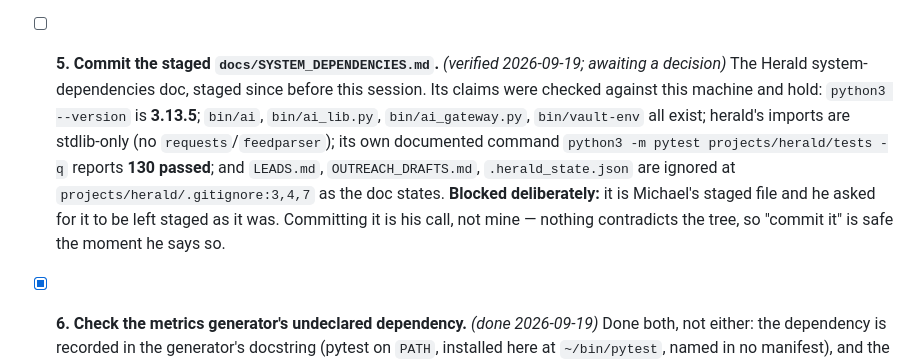
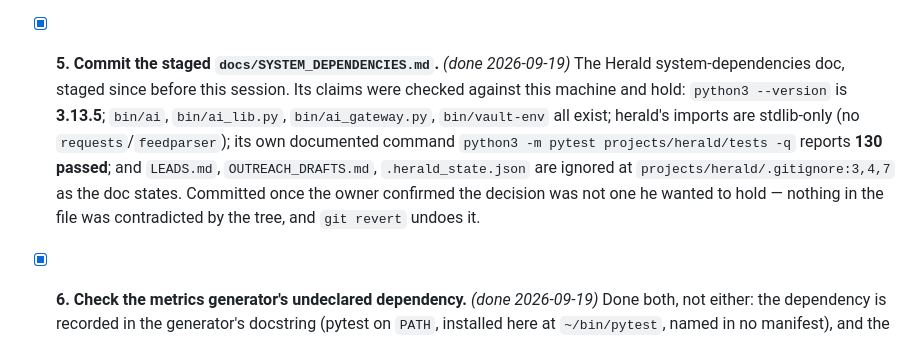
Before and after one commit to BleakNarratives/core_framework, a Markdown page: docs/AGENT_WORK_QUEUE.md, the part around the change. Rendered like a GitHub page.

```diff
--- a/docs/AGENT_WORK_QUEUE.md
+++ b/docs/AGENT_WORK_QUEUE.md
@@ -47,7 +47,7 @@ commit as the work, so the queue cannot drift from reality.
   together with the direct invocation and the deliberately ignored lead data.
   **Prove:** the documented root command reaches herald's suite.
 
-- [ ] **5. Commit the staged `docs/SYSTEM_DEPENDENCIES.md`.** *(verified 2026-09-19; awaiting a decision)*
+- [x] **5. Commit the staged `docs/SYSTEM_DEPENDENCIES.md`.** *(done 2026-09-19)*
   The Herald system-dependencies doc, staged since before this session. Its claims
   were checked against this machine and hold: `python3 --version` is **3.13.5**;
   `bin/ai`, `bin/ai_lib.py`, `bin/ai_gateway.py`, `bin/vault-env` all exist; herald's
@@ -55,9 +55,8 @@ commit as the work, so the queue cannot drift from reality.
   `python3 -m pytest projects/herald/tests -q` reports **130 passed**; and
   `LEADS.md`, `OUTREACH_DRAFTS.md`, `.herald_state.json` are ignored at
   `projects/herald/.gitignore:3,4,7` as the doc states.
-  **Blocked deliberately:** it is Michael's staged file and he asked for it to be
-  left staged as it was. Committing it is his call, not mine — nothing contradicts
-  the tree, so "commit it" is safe the moment he says so.
+  Committed once the owner confirmed the decision was not one he wanted to hold —
+  nothing in the file was contradicted by the tree, and `git revert` undoes it.
 
 - [x] **6. Check the metrics generator's undeclared dependency.** *(done 2026-09-19)*
   Done both, not either: the dependency is recorded in the generator's docstring
```
Also changed, not shown: docs/SYSTEM_DEPENDENCIES.md (added, +317 -0 lines).
